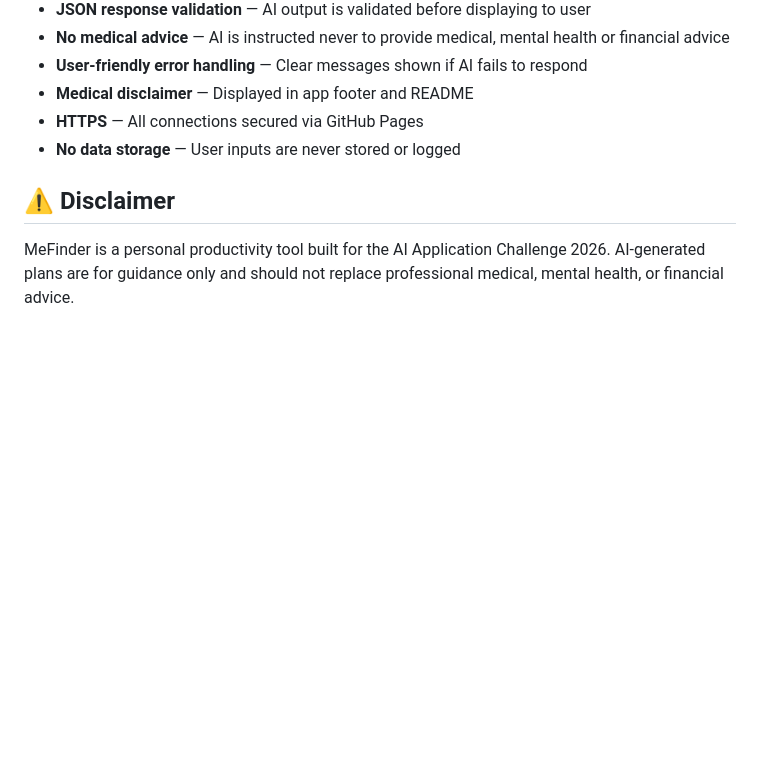
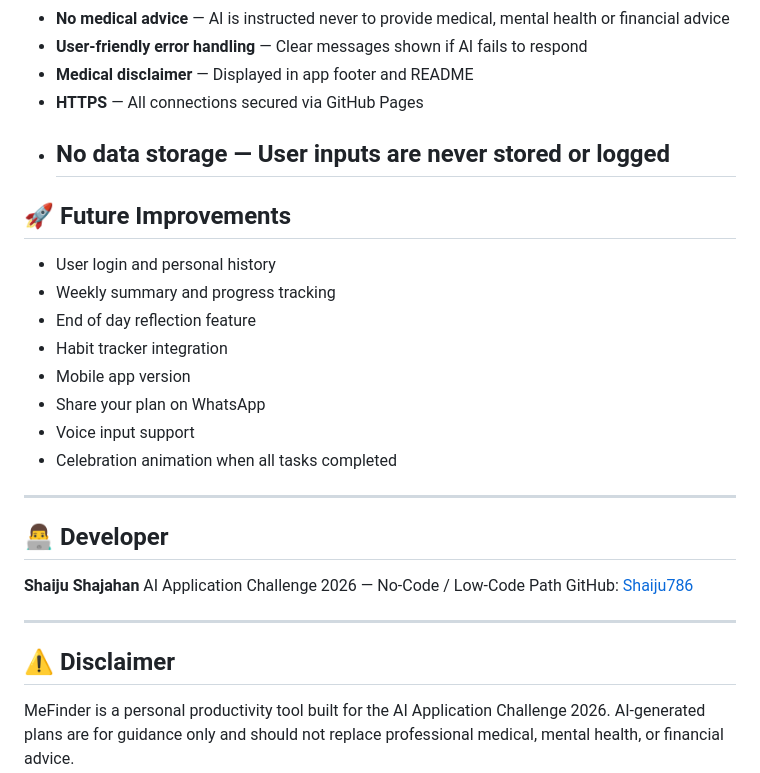
Before and after one commit to Shaiju786/meFinder, a Markdown page: README.md, the part around the change. GitHub-like rendering; blank space fills up the shorter version.

Commit message:
Update Future Improvements and developer

```diff
--- a/README.md
+++ b/README.md
@@ -98,6 +98,27 @@ meFinder/
 - **Medical disclaimer** — Displayed in app footer and README
 - **HTTPS** — All connections secured via GitHub Pages
 - **No data storage** — User inputs are never stored or logged
+  ---
 
+## 🚀 Future Improvements
+
+- User login and personal history
+- Weekly summary and progress tracking
+- End of day reflection feature
+- Habit tracker integration
+- Mobile app version
+- Share your plan on WhatsApp
+- Voice input support
+- Celebration animation when all tasks completed
+
+---
+
+## 👨‍💻 Developer
+
+**Shaiju Shajahan**
+AI Application Challenge 2026 — No-Code / Low-Code Path
+GitHub: [Shaiju786](https://github.com/Shaiju786)
+
+---
 ## ⚠️ Disclaimer
 MeFinder is a personal productivity tool built for the AI Application Challenge 2026. AI-generated plans are for guidance only and should not replace professional medical, mental health, or financial advice.
```
